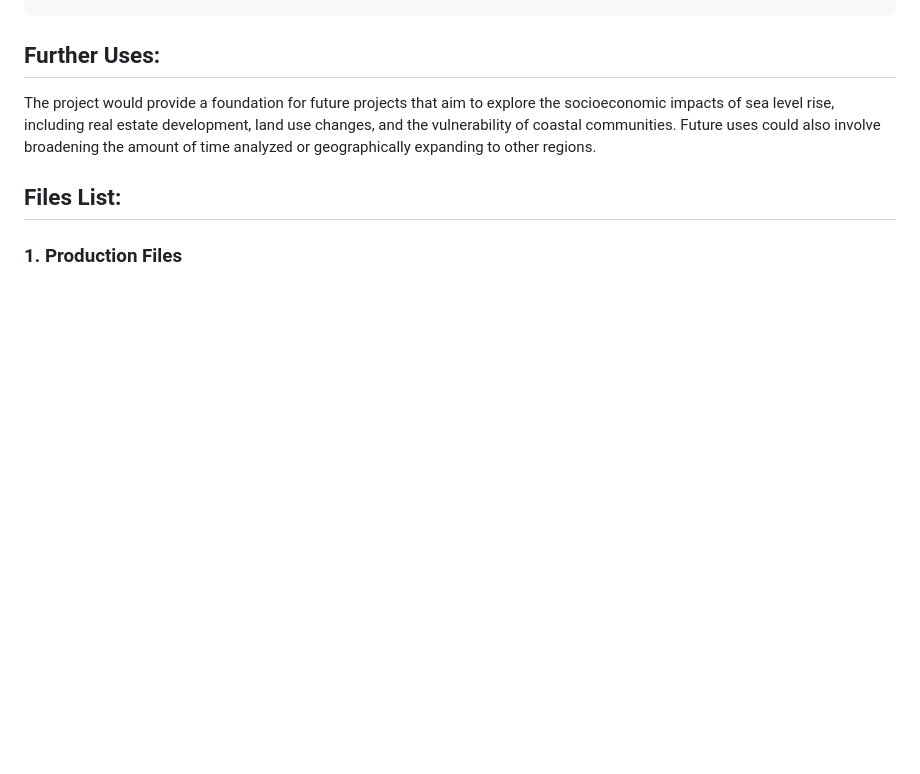
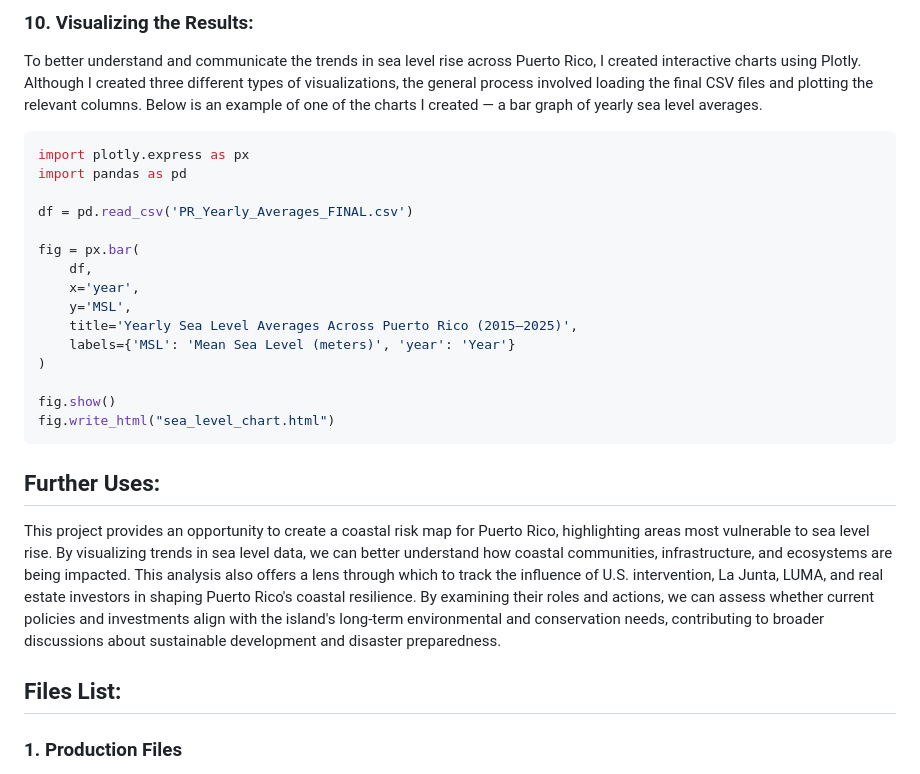
Before and after one commit to sofiarha/PR-SeaLevelRise, a Markdown page: README.md, the part around the change printed below. Drawn GitHub-style; blank space fills up the shorter version.

````diff
--- a/README.md
+++ b/README.md
@@ -82,6 +141,26 @@ yearly_avg.to_csv('yearly_avg_sea_level.csv')
+### 10. Visualizing the Results:
+To better understand and communicate the trends in sea level rise across Puerto Rico, I created interactive charts using Plotly. Although I created three different types of visualizations, the general process involved loading the final CSV files and plotting the relevant columns. Below is an example of one of the charts I created — a bar graph of yearly sea level averages.
+
+```python
+import plotly.express as px
+import pandas as pd
+
+df = pd.read_csv('PR_Yearly_Averages_FINAL.csv')
+
+fig = px.bar(
+    df,
+    x='year',
+    y='MSL',
+    title='Yearly Sea Level Averages Across Puerto Rico (2015–2025)',
+    labels={'MSL': 'Mean Sea Level (meters)', 'year': 'Year'}
+)
+
+fig.show()
+fig.write_html("sea_level_chart.html")
+```
 
 ## Further Uses:
-The project would provide a foundation for future projects that aim to explore the socioeconomic impacts of sea level rise, including real estate development, land use changes, and the vulnerability of coastal communities. Future uses could also involve broadening the amount of time analyzed or geographically expanding to other regions.
+This project provides an opportunity to create a coastal risk map for Puerto Rico, highlighting areas most vulnerable to sea level rise. By visualizing trends in sea level data, we can better understand how coastal communities, infrastructure, and ecosystems are being impacted. This analysis also offers a lens through which to track the influence of U.S. intervention, La Junta, LUMA, and real estate investors in shaping Puerto Rico's coastal resilience. By examining their roles and actions, we can assess whether current policies and investments align with the island's long-term environmental and conservation needs, contributing to broader discussions about sustainable development and disaster preparedness.
 
 ## Files List:
 ### 1. Production Files
````
Also changed, not shown: other parts of README.md (+59 -0 lines).
